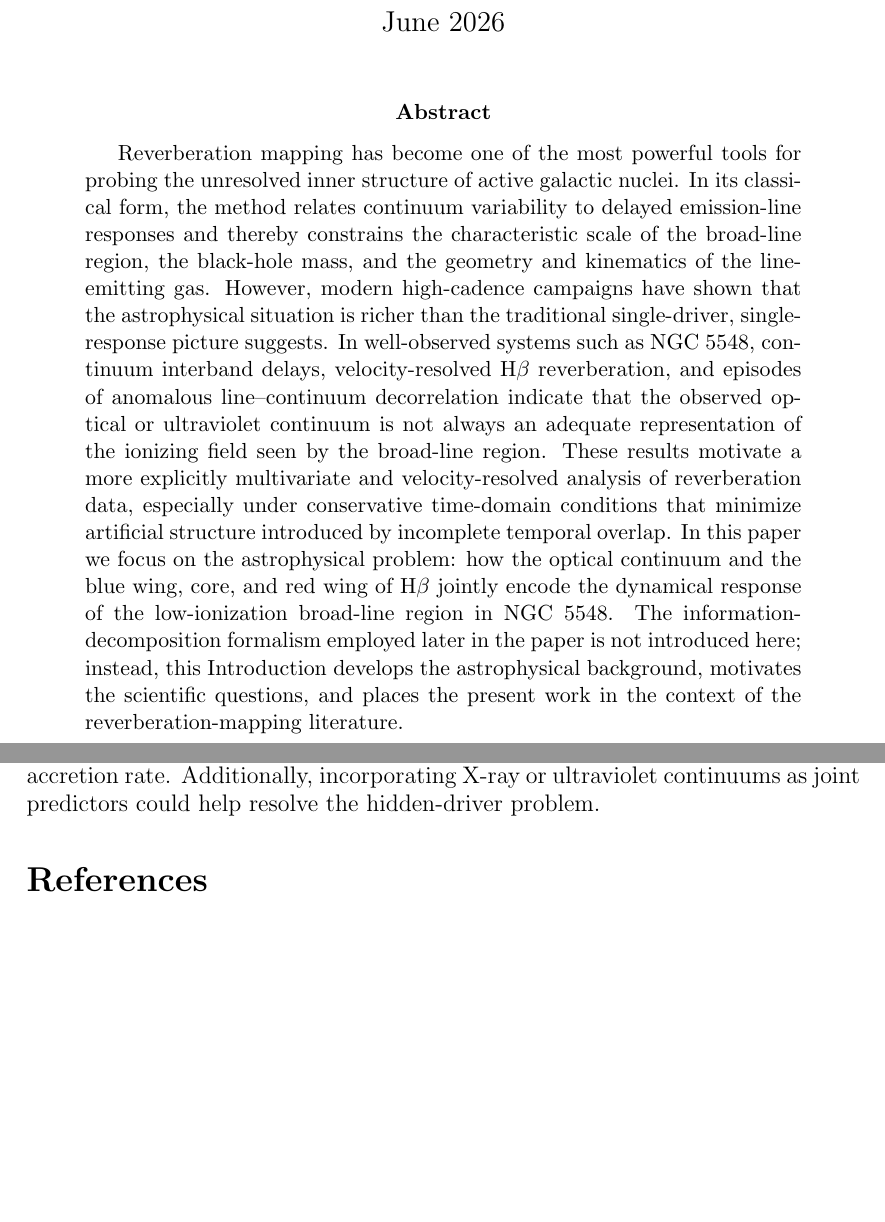
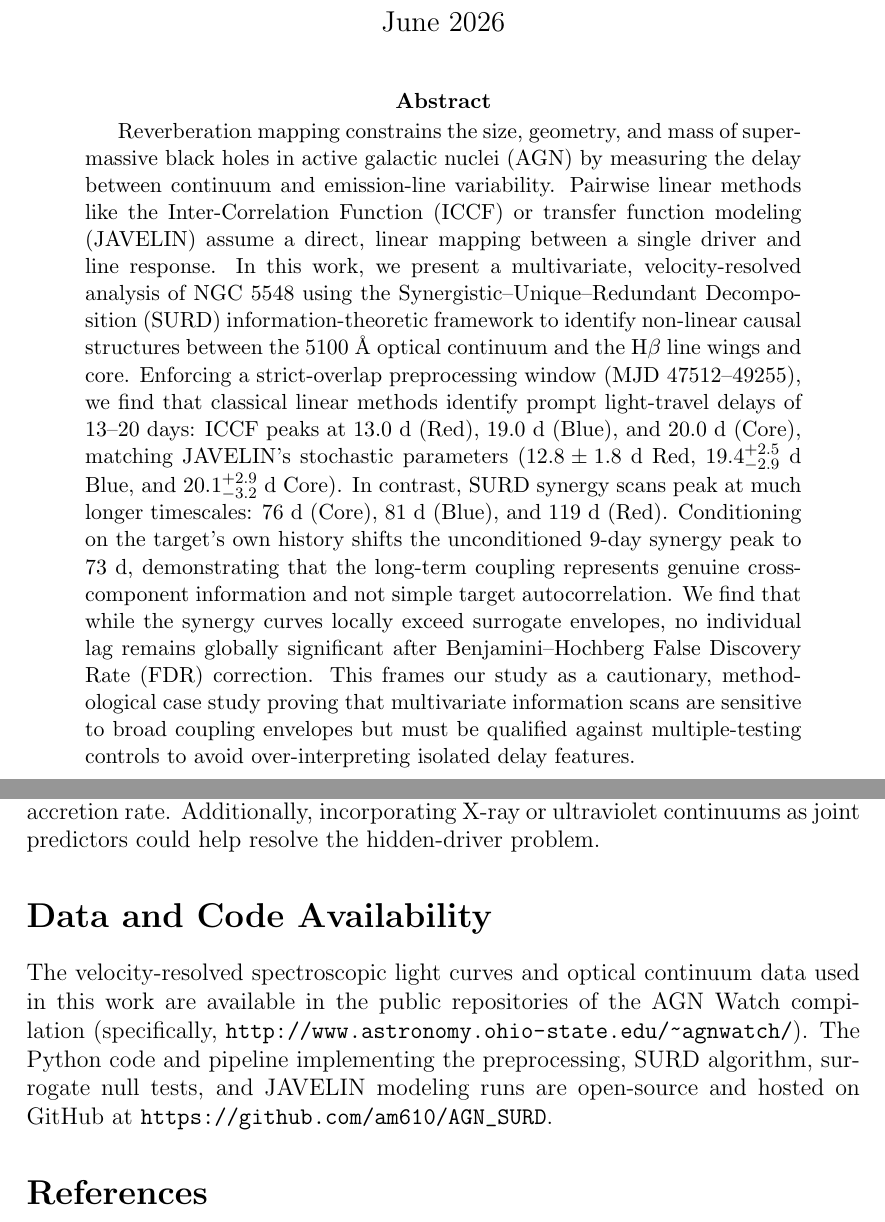
Before and after one commit to am610/AGN_SURD, a LaTeX paper (overleaf_draft/V2.tex): two parts of pages 1 and 24 of 33, joined at a grey line, cut so that both start at the same text, the shorter picture padded with empty space. Compiled offline with pdfLaTeX.

Commit message:
Add Data & Code Availability section and rewrite abstract to be highly quantitative

```diff
--- a/overleaf_draft/V2.tex
+++ b/overleaf_draft/V2.tex
@@ -30,7 +30,7 @@ Astrophysical Motivation for an Information-Based Analysis of Continuum--BLR Cou
 
 
 \begin{abstract}
-Reverberation mapping has become one of the most powerful tools for probing the unresolved inner structure of active galactic nuclei. In its classical form, the method relates continuum variability to delayed emission-line responses and thereby constrains the characteristic scale of the broad-line region, the black-hole mass, and the geometry and kinematics of the line-emitting gas. However, modern high-cadence campaigns have shown that the astrophysical situation is richer than the traditional single-driver, single-response picture suggests. In well-observed systems such as NGC~5548, continuum interband delays, velocity-resolved H$\beta$ reverberation, and episodes of anomalous line--continuum decorrelation indicate that the observed optical or ultraviolet continuum is not always an adequate representation of the ionizing field seen by the broad-line region. These results motivate a more explicitly multivariate and velocity-resolved analysis of reverberation data, especially under conservative time-domain conditions that minimize artificial structure introduced by incomplete temporal overlap. In this paper we focus on the astrophysical problem: how the optical continuum and the blue wing, core, and red wing of H$\beta$ jointly encode the dynamical response of the low-ionization broad-line region in NGC~5548. The information-decomposition formalism employed later in the paper is not introduced here; instead, this Introduction develops the astrophysical background, motivates the scientific questions, and places the present work in the context of the reverberation-mapping literature.
+Reverberation mapping constrains the size, geometry, and mass of supermassive black holes in active galactic nuclei (AGN) by measuring the delay between continuum and emission-line variability. Pairwise linear methods like the Inter-Correlation Function (ICCF) or transfer function modeling (JAVELIN) assume a direct, linear mapping between a single driver and line response. In this work, we present a multivariate, velocity-resolved analysis of NGC~5548 using the Synergistic–Unique–Redundant Decomposition (SURD) information-theoretic framework to identify non-linear causal structures between the 5100~\AA\ optical continuum and the H\(\beta\) line wings and core. Enforcing a strict-overlap preprocessing window (MJD 47512--49255), we find that classical linear methods identify prompt light-travel delays of 13--20 days: ICCF peaks at 13.0~d (Red), 19.0~d (Blue), and 20.0~d (Core), matching JAVELIN's stochastic parameters ($12.8 \pm 1.8$~d Red, $19.4_{-2.9}^{+2.5}$~d Blue, and $20.1_{-3.2}^{+2.9}$~d Core). In contrast, SURD synergy scans peak at much longer timescales: 76~d (Core), 81~d (Blue), and 119~d (Red). Conditioning on the target's own history shifts the unconditioned 9-day synergy peak to 73~d, demonstrating that the long-term coupling represents genuine cross-component information and not simple target autocorrelation. We find that while the synergy curves locally exceed surrogate envelopes, no individual lag remains globally significant after Benjamini–Hochberg False Discovery Rate (FDR) correction. This frames our study as a cautionary, methodological case study proving that multivariate information scans are sensitive to broad coupling envelopes but must be qualified against multiple-testing controls to avoid over-interpreting isolated delay features.
 \end{abstract}
 
 
@@ -688,8 +688,10 @@ This paper presents the first application of the Synergistic–Unique–Redundan
 
 Future work will focus on applying the SURD framework to larger multi-object databases (such as SDSS-RM or OzDES) to search for population-level trends in synergy and information leakage as a function of black hole mass, luminosity, and accretion rate. Additionally, incorporating X-ray or ultraviolet continuums as joint predictors could help resolve the hidden-driver problem.
 
+\section*{Data and Code Availability}
+The velocity-resolved spectroscopic light curves and optical continuum data used in this work are available in the public repositories of the AGN Watch compilation (specifically, \url{http://www.astronomy.ohio-state.edu/~agnwatch/}). The Python code and pipeline implementing the preprocessing, SURD algorithm, surrogate null tests, and JAVELIN modeling runs are open-source and hosted on GitHub at \url{https://github.com/am610/AGN_SURD}.
+
 \printbibliography
-
 
 %\bibliographystyle{unsrtnat}
 %\bibliography{refs}
```
Also changed, not shown: 3 other files.
